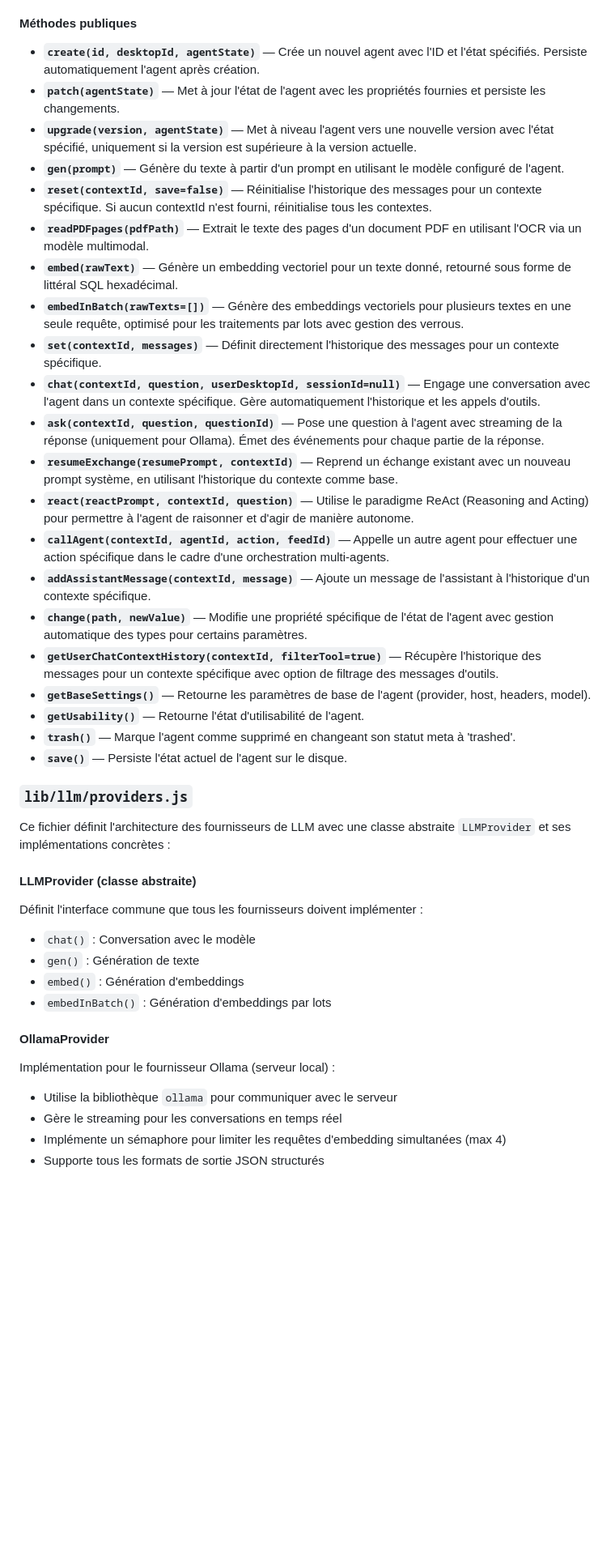
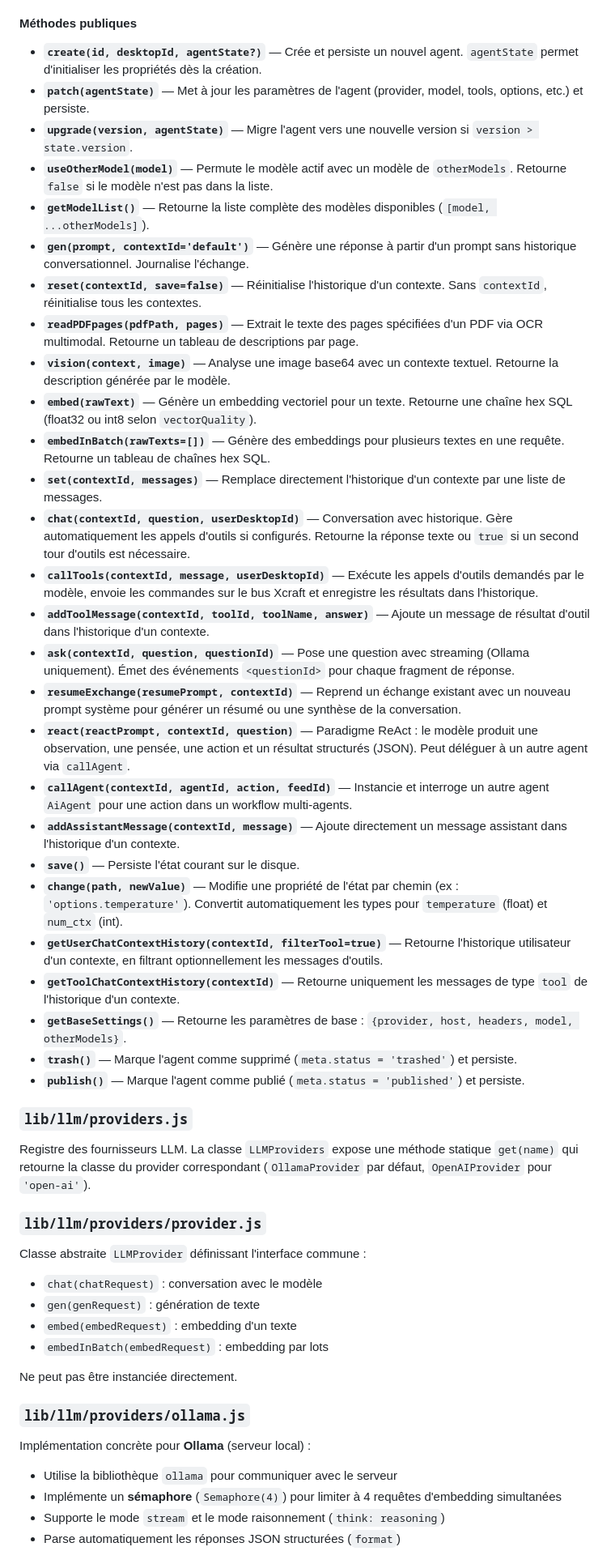
Before and after one commit to Xcraft-Inc/goblin-agents, a Markdown page: README.md, the part around one of its changes. Shown at 81% size. Rendered like a GitHub page; blank space fills up the shorter version.

Commit message:
Update README (Claude Sonnet 4.6)

```diff
--- a/README.md
+++ b/README.md
@@ -266,47 +253,55 @@ L'acteur AiAgent suit le cycle de vie standard des acteurs Elf Archetype :
 
 #### Méthodes publiques
 
-- **`create(id, desktopId, agentState)`** — Crée un nouvel agent avec l'ID et l'état spécifiés. Persiste automatiquement l'agent après création.
-- **`patch(agentState)`** — Met à jour l'état de l'agent avec les propriétés fournies et persiste les changements.
-- **`upgrade(version, agentState)`** — Met à niveau l'agent vers une nouvelle version avec l'état spécifié, uniquement si la version est supérieure à la version actuelle.
-- **`gen(prompt)`** — Génère du texte à partir d'un prompt en utilisant le modèle configuré de l'agent.
-- **`reset(contextId, save=false)`** — Réinitialise l'historique des messages pour un contexte spécifique. Si aucun contextId n'est fourni, réinitialise tous les contextes.
-- **`readPDFpages(pdfPath)`** — Extrait le texte des pages d'un document PDF en utilisant l'OCR via un modèle multimodal.
-- **`embed(rawText)`** — Génère un embedding vectoriel pour un texte donné, retourné sous forme de littéral SQL hexadécimal.
-- **`embedInBatch(rawTexts=[])`** — Génère des embeddings vectoriels pour plusieurs textes en une seule requête, optimisé pour les traitements par lots avec gestion des verrous.
-- **`set(contextId, messages)`** — Définit directement l'historique des messages pour un contexte spécifique.
-- **`chat(contextId, question, userDesktopId, sessionId=null)`** — Engage une conversation avec l'agent dans un contexte spécifique. Gère automatiquement l'historique et les appels d'outils.
-- **`ask(contextId, question, questionId)`** — Pose une question à l'agent avec streaming de la réponse (uniquement pour Ollama). Émet des événements pour chaque partie de la réponse.
-- **`resumeExchange(resumePrompt, contextId)`** — Reprend un échange existant avec un nouveau prompt système, en utilisant l'historique du contexte comme base.
-- **`react(reactPrompt, contextId, question)`** — Utilise le paradigme ReAct (Reasoning and Acting) pour permettre à l'agent de raisonner et d'agir de manière autonome.
-- **`callAgent(contextId, agentId, action, feedId)`** — Appelle un autre agent pour effectuer une action spécifique dans le cadre d'une orchestration multi-agents.
-- **`addAssistantMessage(contextId, message)`** — Ajoute un message de l'assistant à l'historique d'un contexte spécifique.
-- **`change(path, newValue)`** — Modifie une propriété spécifique de l'état de l'agent avec gestion automatique des types pour certains paramètres.
-- **`getUserChatContextHistory(contextId, filterTool=true)`** — Récupère l'historique des messages pour un contexte spécifique avec option de filtrage des messages d'outils.
-- **`getBaseSettings()`** — Retourne les paramètres de base de l'agent (provider, host, headers, model).
-- **`getUsability()`** — Retourne l'état d'utilisabilité de l'agent.
-- **`trash()`** — Marque l'agent comme supprimé en changeant son statut meta à 'trashed'.
-- **`save()`** — Persiste l'état actuel de l'agent sur le disque.
+- **`create(id, desktopId, agentState?)`** — Crée et persiste un nouvel agent. `agentState` permet d'initialiser les propriétés dès la création.
+- **`patch(agentState)`** — Met à jour les paramètres de l'agent (provider, model, tools, options, etc.) et persiste.
+- **`upgrade(version, agentState)`** — Migre l'agent vers une nouvelle version si `version > state.version`.
+- **`useOtherModel(model)`** — Permute le modèle actif avec un modèle de `otherModels`. Retourne `false` si le modèle n'est pas dans la liste.
+- **`getModelList()`** — Retourne la liste complète des modèles disponibles (`[model, ...otherModels]`).
+- **`gen(prompt, contextId='default')`** — Génère une réponse à partir d'un prompt sans historique conversationnel. Journalise l'échange.
+- **`reset(contextId, save=false)`** — Réinitialise l'historique d'un contexte. Sans `contextId`, réinitialise tous les contextes.
+- **`readPDFpages(pdfPath, pages)`** — Extrait le texte des pages spécifiées d'un PDF via OCR multimodal. Retourne un tableau de descriptions par page.
+- **`vision(context, image)`** — Analyse une image base64 avec un contexte textuel. Retourne la description générée par le modèle.
+- **`embed(rawText)`** — Génère un embedding vectoriel pour un texte. Retourne une chaîne hex SQL (float32 ou int8 selon `vectorQuality`).
+- **`embedInBatch(rawTexts=[])`** — Génère des embeddings pour plusieurs textes en une requête. Retourne un tableau de chaînes hex SQL.
+- **`set(contextId, messages)`** — Remplace directement l'historique d'un contexte par une liste de messages.
+- **`chat(contextId, question, userDesktopId)`** — Conversation avec historique. Gère automatiquement les appels d'outils si configurés. Retourne la réponse texte ou `true` si un second tour d'outils est nécessaire.
+- **`callTools(contextId, message, userDesktopId)`** — Exécute les appels d'outils demandés par le modèle, envoie les commandes sur le bus Xcraft et enregistre les résultats dans l'historique.
+- **`addToolMessage(contextId, toolId, toolName, answer)`** — Ajoute un message de résultat d'outil dans l'historique d'un contexte.
+- **`ask(contextId, question, questionId)`** — Pose une question avec streaming (Ollama uniquement). Émet des événements `<questionId>` pour chaque fragment de réponse.
+- **`resumeExchange(resumePrompt, contextId)`** — Reprend un échange existant avec un nouveau prompt système pour générer un résumé ou une synthèse de la conversation.
+- **`react(reactPrompt, contextId, question)`** — Paradigme ReAct : le modèle produit une observation, une pensée, une action et un résultat structurés (JSON). Peut déléguer à un autre agent via `callAgent`.
+- **`callAgent(contextId, agentId, action, feedId)`** — Instancie et interroge un autre agent `AiAgent` pour une action dans un workflow multi-agents.
+- **`addAssistantMessage(contextId, message)`** — Ajoute directement un message assistant dans l'historique d'un contexte.
+- **`save()`** — Persiste l'état courant sur le disque.
+- **`change(path, newValue)`** — Modifie une propriété de l'état par chemin (ex : `'options.temperature'`). Convertit automatiquement les types pour `temperature` (float) et `num_ctx` (int).
+- **`getUserChatContextHistory(contextId, filterTool=true)`** — Retourne l'historique utilisateur d'un contexte, en filtrant optionnellement les messages d'outils.
+- **`getToolChatContextHistory(contextId)`** — Retourne uniquement les messages de type `tool` de l'historique d'un contexte.
+- **`getBaseSettings()`** — Retourne les paramètres de base : `{provider, host, headers, model, otherModels}`.
+- **`trash()`** — Marque l'agent comme supprimé (`meta.status = 'trashed'`) et persiste.
+- **`publish()`** — Marque l'agent comme publié (`meta.status = 'published'`) et persiste.
 
 ### `lib/llm/providers.js`
 
-Ce fichier définit l'architecture des fournisseurs de LLM avec une classe abstraite `LLMProvider` et ses implémentations concrètes :
+Registre des fournisseurs LLM. La classe `LLMProviders` expose une méthode statique `get(name)` qui retourne la classe du provider correspondant (`OllamaProvider` par défaut, `OpenAIProvider` pour `'open-ai'`).
 
-#### LLMProvider (classe abstraite)
+### `lib/llm/providers/provider.js`
 
-Définit l'interface commune que tous les fournisseurs doivent implémenter :
+Classe abstraite `LLMProvider` définissant l'interface commune :
 
-- `chat()` : Conversation avec le modèle
-- `gen()` : Génération de texte
-- `embed()` : Génération d'embeddings
-- `embedInBatch()` : Génération d'embeddings par lots
+- `chat(chatRequest)` : conversation avec le modèle
+- `gen(genRequest)` : génération de texte
+- `embed(embedRequest)` : embedding d'un texte
+- `embedInBatch(embedRequest)` : embedding par lots
 
-#### OllamaProvider
+Ne peut pas être instanciée directement.
 
-Implémentation pour le fournisseur Ollama (serveur local) :
+### `lib/llm/providers/ollama.js`
+
+Implémentation concrète pour **Ollama** (serveur local) :
 
 - Utilise la bibliothèque `ollama` pour communiquer avec le serveur
-- Gère le streaming pour les conversations en temps réel
-- Implémente un sémaphore pour limiter les requêtes d'embedding simultanées (max 4)
-- Supporte tous les formats de sortie JSON structurés
+- Implémente un **sémaphore** (`Semaphore(4)`) pour limiter à 4 requêtes d'embedding simultanées
+- Supporte le mode `stream` et le mode raisonnement (`think: reasoning`)
+- Parse automatiquement les réponses JSON structurées (`format`)
 
```
Also changed, not shown: other parts of README.md (+175 -169 lines).
